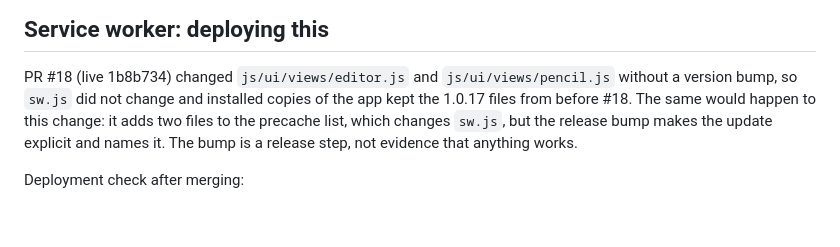
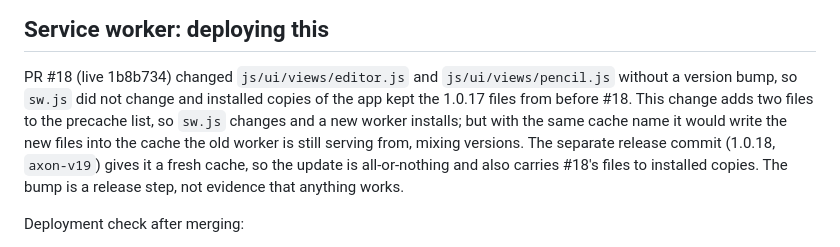
Before and after one commit to russellambriz/AxonSRS, a Markdown page: docs/chunk-1-drafts.md, the part around the change. Drawn GitHub-style; blank space fills up the shorter version.

Commit message:
Docs: why the release bump matters for this update
Co-Authored-By: Claude Opus 5.5 <noreply@anthropic.com>

```diff
--- a/docs/chunk-1-drafts.md
+++ b/docs/chunk-1-drafts.md
@@ -94,10 +94,13 @@ not misread. Starting the app again is repeat-safe (tested).
 
 PR #18 (live 1b8b734) changed `js/ui/views/editor.js` and
 `js/ui/views/pencil.js` without a version bump, so `sw.js` did not change
-and installed copies of the app kept the 1.0.17 files from before #18. The
-same would happen to this change: it adds two files to the precache list,
-which changes `sw.js`, but the release bump makes the update explicit and
-names it. The bump is a release step, not evidence that anything works.
+and installed copies of the app kept the 1.0.17 files from before #18.
+This change adds two files to the precache list, so `sw.js` changes and a
+new worker installs; but with the same cache name it would write the new
+files into the cache the old worker is still serving from, mixing versions.
+The separate release commit (1.0.18, `axon-v19`) gives it a fresh cache, so
+the update is all-or-nothing and also carries #18's files to installed
+copies. The bump is a release step, not evidence that anything works.
 
 Deployment check after merging:
 
```
